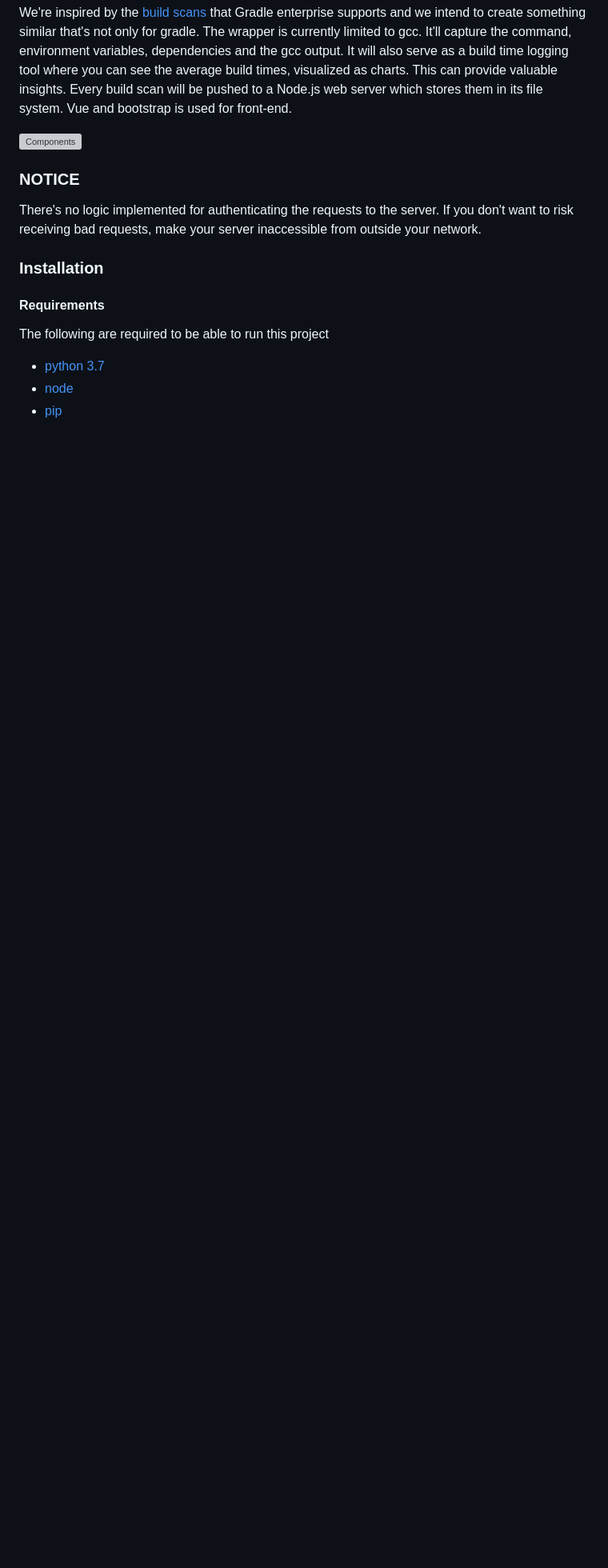
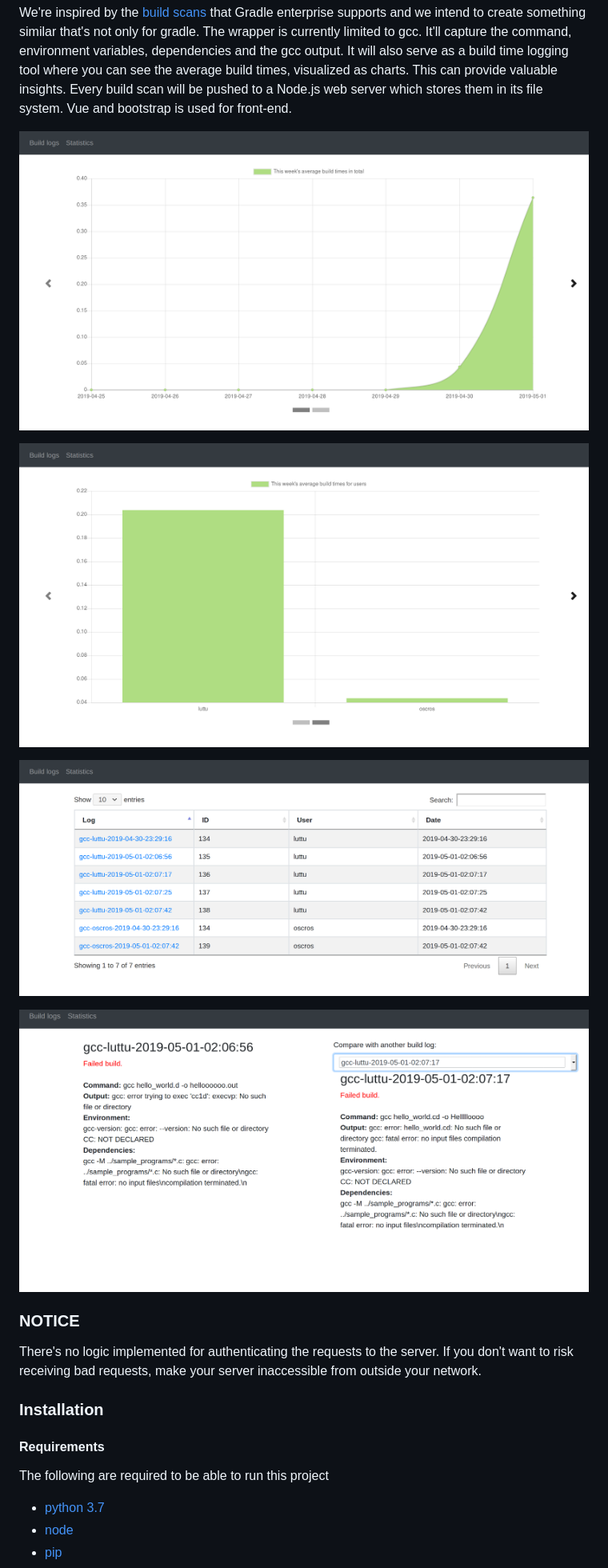
Before and after one commit to jqhan/bscan, a Markdown page: README.md, the part around the change. Shown at 80% size. GitHub-like rendering; pictures changed too: buildlog.png (added), diagram1.png (added), diagram2.png (added); blank space fills up the shorter version; grey boxes are pictures that could not be loaded.

Commit message:
Add screenshots and better dummy logs

```diff
--- a/README.md
+++ b/README.md
@@ -10,8 +10,13 @@ bscan is a lightweight build scan tool/build wrapper that captures the data abou
 We're inspired by the [build scans](https://gradle.com/build-scans/) that Gradle enterprise supports and we intend to create something similar that's not only for gradle. The wrapper is currently limited to gcc. It'll capture the command, environment variables, dependencies and the gcc output. It will also serve as a build time logging tool where you can see the average build times, visualized as charts. This can provide valuable insights. Every build scan will be pushed to a Node.js web server which stores them in its file system. Vue and bootstrap is used for front-end.
 
 
-![Components](diagram.png)
+![Build time statistics](diagram1.png)
 
+![Build time statistics](diagram2.png)
+
+![List of build logs](main.png)
+
+![Build log view](buildlog.png)
 
 ### NOTICE
 There's no logic implemented for authenticating the requests to the server. If you don't want to risk receiving bad requests, make your server inaccessible from outside your network.
```
Also changed, not shown: 15 other files.
